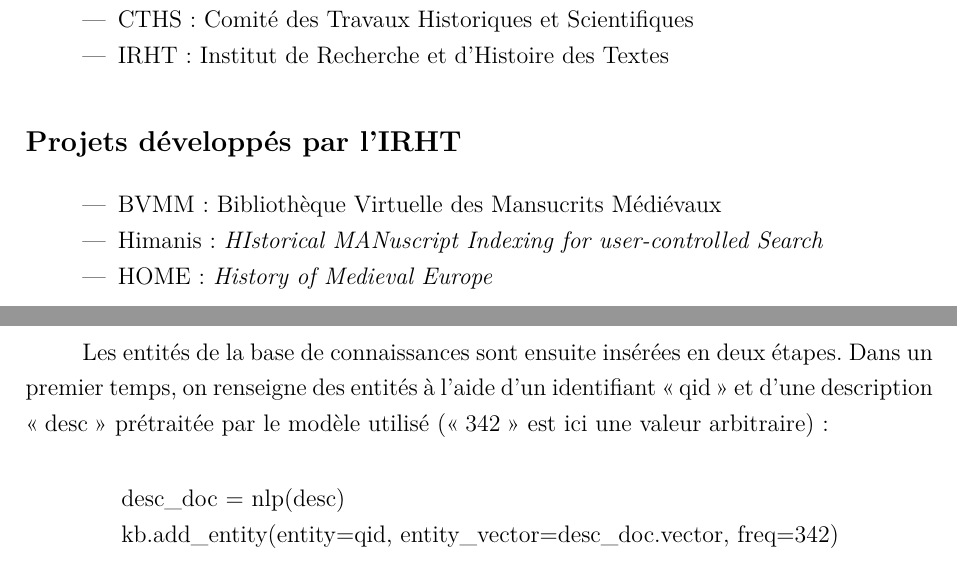
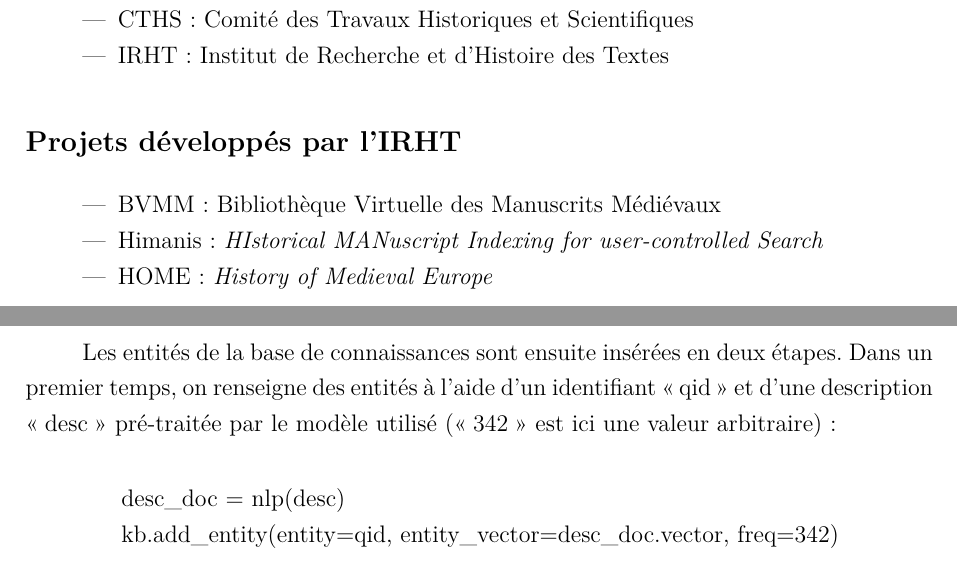
Before and after one commit to virgile-reignier/Memoire-TNAH-2022-Reignier, a LaTeX book (Mémoire-TNAH-2022-Reignier.tex): two parts of pages 7 and 111 of 139, joined at a grey line, cut so that both start at the same text. Compiled offline with XeLaTeX.

Commit message:
correction fautes de frappe

```diff
--- a/Mémoire-TNAH-2022-Reignier.tex
+++ b/Mémoire-TNAH-2022-Reignier.tex
@@ -166,7 +166,7 @@
 	\subsection*{Projets développés par l'IRHT}
 
 	\begin{itemize}
-		\item BVMM : Bibliothèque Virtuelle des Mansucrits Médiévaux
+		\item BVMM : Bibliothèque Virtuelle des Manuscrits Médiévaux
 		\item Himanis : \textit{HIstorical MANuscript Indexing for user-controlled Search}
 		\item HOME : \textit{History of Medieval Europe}
 	\end{itemize}
@@ -1654,7 +1654,7 @@
 		kb = KnowledgeBase(vocab=nlp.vocab, entity\_vector\_length=[N])
 	\end{quotation}
 
-	Les entités de la base de connaissances sont ensuite insérées en deux étapes. Dans un premier temps, on renseigne des entités à l'aide d'un identifiant \og qid\fg{} et d'une description \og desc\fg{} prétraitée par le modèle utilisé (\og 342\fg{} est ici une valeur arbitraire) :
+	Les entités de la base de connaissances sont ensuite insérées en deux étapes. Dans un premier temps, on renseigne des entités à l'aide d'un identifiant \og qid\fg{} et d'une description \og desc\fg{} pré-traitée par le modèle utilisé (\og 342\fg{} est ici une valeur arbitraire) :
 
 	\begin{quotation}
 			desc\_doc = nlp(desc)\\
```
Also changed, not shown: Mémoire-TNAH-2022-Reignier.tex (4 more changed lines).
